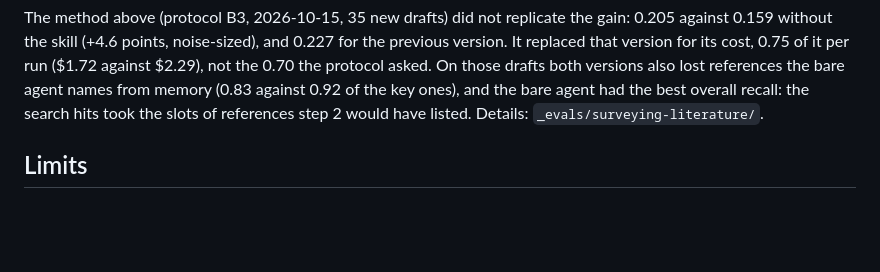
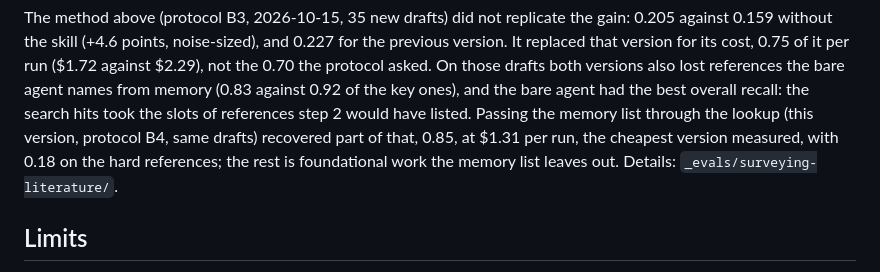
Before and after one commit to chgagne/claude-skills-research, a Markdown page: surveying-literature/SKILL.md, the part around the change. Drawn GitHub-style; blank space fills up the shorter version.

Commit message:
surveying-literature: B4 line in the measured section
Co-Authored-By: Claude Opus 5.5 <noreply@anthropic.com>

```diff
--- a/surveying-literature/SKILL.md
+++ b/surveying-literature/SKILL.md
@@ -93,8 +93,10 @@ against 0.159 without the skill (+4.6 points, noise-sized), and 0.227 for the pr
 It replaced that version for its cost, 0.75 of it per run ($1.72 against $2.29), not the 0.70 the
 protocol asked. On those drafts both versions also lost references the bare agent names from
 memory (0.83 against 0.92 of the key ones), and the bare agent had the best overall recall: the
-search hits took the slots of references step 2 would have listed. Details:
-`_evals/surveying-literature/`.
+search hits took the slots of references step 2 would have listed. Passing the memory list
+through the lookup (this version, protocol B4, same drafts) recovered part of that, 0.85, at
+$1.31 per run, the cheapest version measured, with 0.18 on the hard references; the rest is
+foundational work the memory list leaves out. Details: `_evals/surveying-literature/`.
 
 ## Limits
 
```
